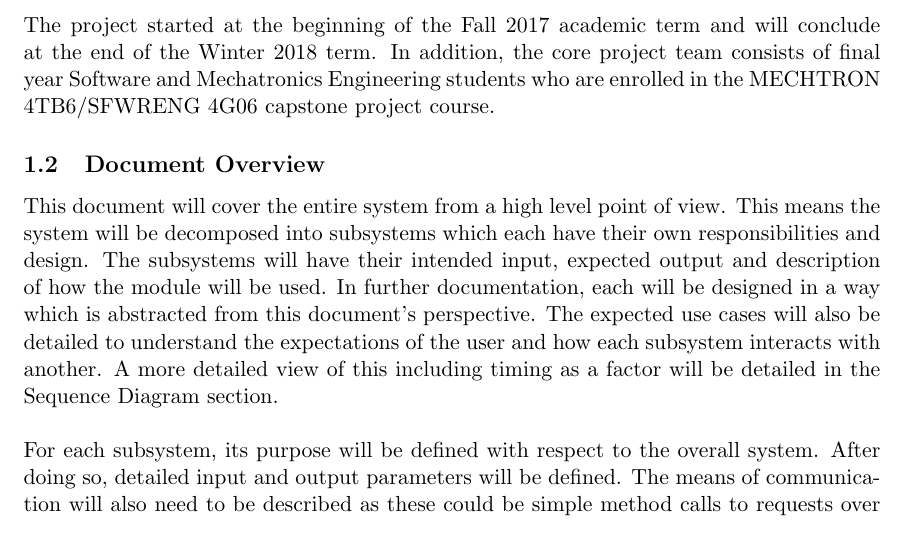
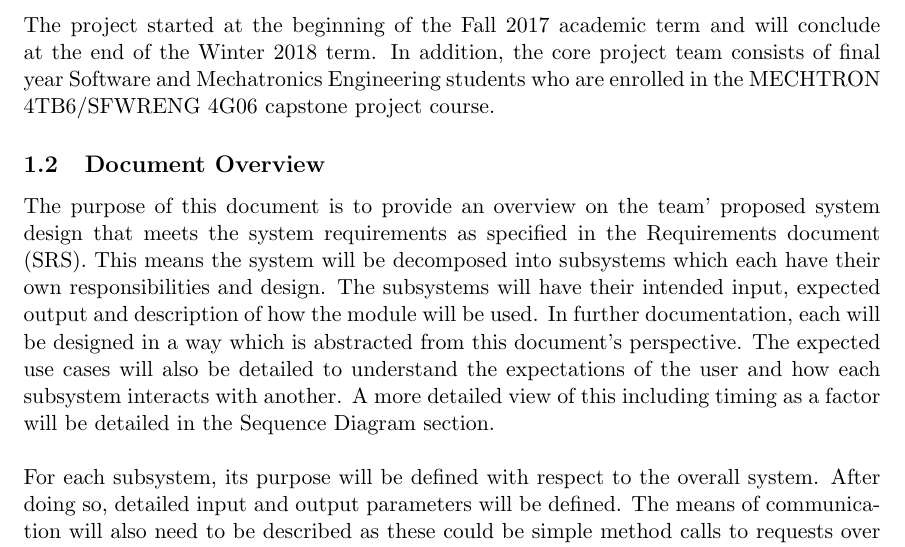
Before and after one commit to ChristopherMcDonald/SoftwareTronCapstone, a LaTeX document (documentation/SystemDesign/Design.tex): part of page 4 of 19, cut so that both start at the same text. Compiled offline with pdfLaTeX.

Commit message:
Fixing Document overview section

```diff
--- a/documentation/SystemDesign/Design.tex
+++ b/documentation/SystemDesign/Design.tex
@@ -81,7 +81,7 @@
 SmartServe is an autonomous table tennis training system for table tennis players with various skill levels. SmartServe aids in diagnosing and improving a player's performance over time. The system trains table tennis players by shooting table tennis balls towards the player and detects successful returns from the player. The system can further adapt to the player's weaknesses and help them overcome it through further training. Importantly, SmartServe alleviates the problems of finding and working with a coach for players, as well as coaches trying to train multiple players simultaneously. The system will be deemed a success if the table tennis players and coaches, can enjoy and see a value added by using SmartServe.\\\\
 The project started at the beginning of the Fall 2017 academic term and will conclude at the end of the Winter 2018 term. In addition, the core project team consists of final year Software and Mechatronics Engineering students who are enrolled in the MECHTRON 4TB6/SFWRENG 4G06 capstone project course.
 \subsection{Document Overview}
-This document will cover the entire system from a high level point of view. This means the system will be decomposed into subsystems which each have their own responsibilities and design. The subsystems will have their intended input, expected output and description of how the module will be used. In further documentation, each will be designed in a way which is abstracted from this document's perspective. The expected use cases will also be detailed to understand the expectations of the user and how each subsystem interacts with another. A more detailed view of this including timing as a factor will be detailed in the Sequence Diagram section. \\ \\
+The purpose of this document is to provide an overview on the team' proposed system design that meets the system requirements as specified in the Requirements document (SRS). This means the system will be decomposed into subsystems which each have their own responsibilities and design. The subsystems will have their intended input, expected output and description of how the module will be used. In further documentation, each will be designed in a way which is abstracted from this document's perspective. The expected use cases will also be detailed to understand the expectations of the user and how each subsystem interacts with another. A more detailed view of this including timing as a factor will be detailed in the Sequence Diagram section. \\ \\
 For each subsystem, its purpose will be defined with respect to the overall system. After doing so, detailed input and output parameters will be defined. The means of communication will also need to be described as these could be simple method calls to requests over some transport protocol like HTTP or TCP. The general architecture will be decided for each subsystem will be given as each needs to satisfy unique requirements and thus needs to be decided at a system level. \\ \\
 To finish the document, each subsystem will be responsible for implementing some set of requirements. These requirements are outlined in the requirements document found here. % TODO link
 In the ideal scenario, one subsystem will be the only one that is responsible for any one requirement but may not be the case for all the requirements.
```
Also changed, not shown: documentation/SystemDesign/Design.pdf.
